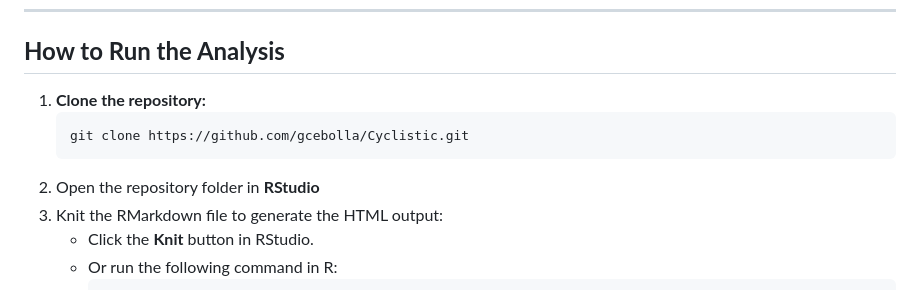
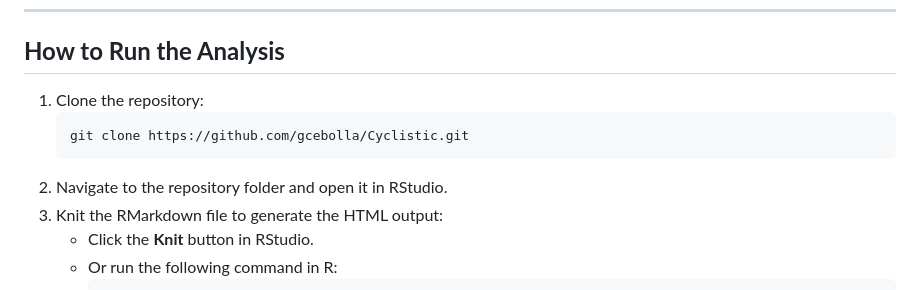
Before and after one commit to gcebolla/Cyclistic, a Markdown page: README.md, the part around the change. Drawn GitHub-style.

````diff
--- a/README.md
+++ b/README.md
@@ -41,11 +41,11 @@ This analysis explores customer usage trends to identify strategies for increasi
 ---
 
 ## **How to Run the Analysis**
-1. **Clone the repository:**
+1. Clone the repository:
    ```bash
    git clone https://github.com/gcebolla/Cyclistic.git
    ```
-2. Open the repository folder in **RStudio**
+2. Navigate to the repository folder and open it in RStudio.
 3. Knit the RMarkdown file to generate the HTML output:
    - Click the **Knit** button in RStudio.
    - Or run the following command in R:
````
